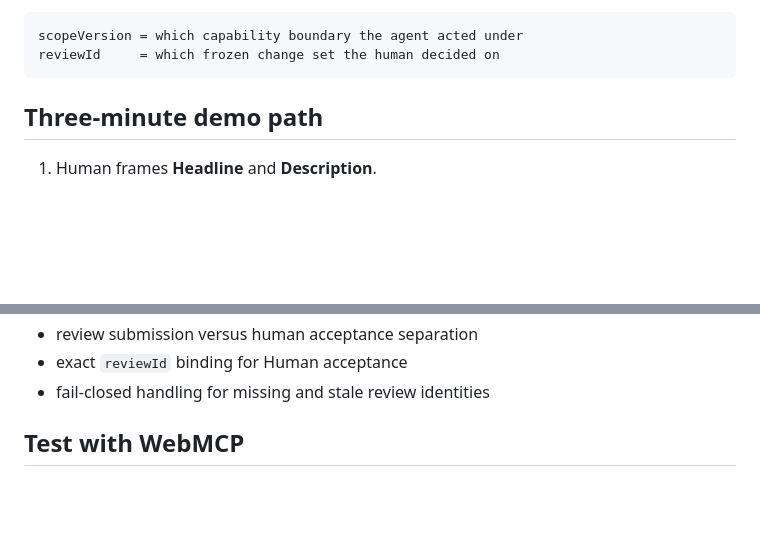
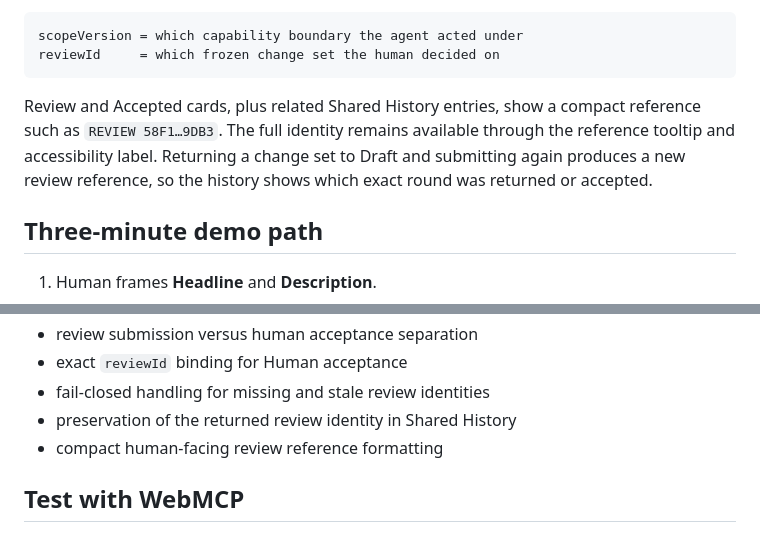
Before and after one commit to Yasuo984/scopebox, a Markdown page: README.md, 2 parts joined by grey strips. GitHub-like rendering; blank space fills up the shorter version.

Commit message:
Document visible review lineage references

````diff
--- a/README.md
+++ b/README.md
@@ -27,6 +27,8 @@ Human review decisions close over the exact rendered `reviewId`. A decision with
 scopeVersion = which capability boundary the agent acted under
 reviewId     = which frozen change set the human decided on
 ```
+
+Review and Accepted cards, plus related Shared History entries, show a compact reference such as `REVIEW 58F1…9DB3`. The full identity remains available through the reference tooltip and accessibility label. Returning a change set to Draft and submitting again produces a new review reference, so the history shows which exact round was returned or accepted.
 
 ## Three-minute demo path
 
@@ -91,6 +93,8 @@ The tests cover:
 - review submission versus human acceptance separation
 - exact `reviewId` binding for Human acceptance
 - fail-closed handling for missing and stale review identities
+- preservation of the returned review identity in Shared History
+- compact human-facing review reference formatting
 
 ## Test with WebMCP
 
````
